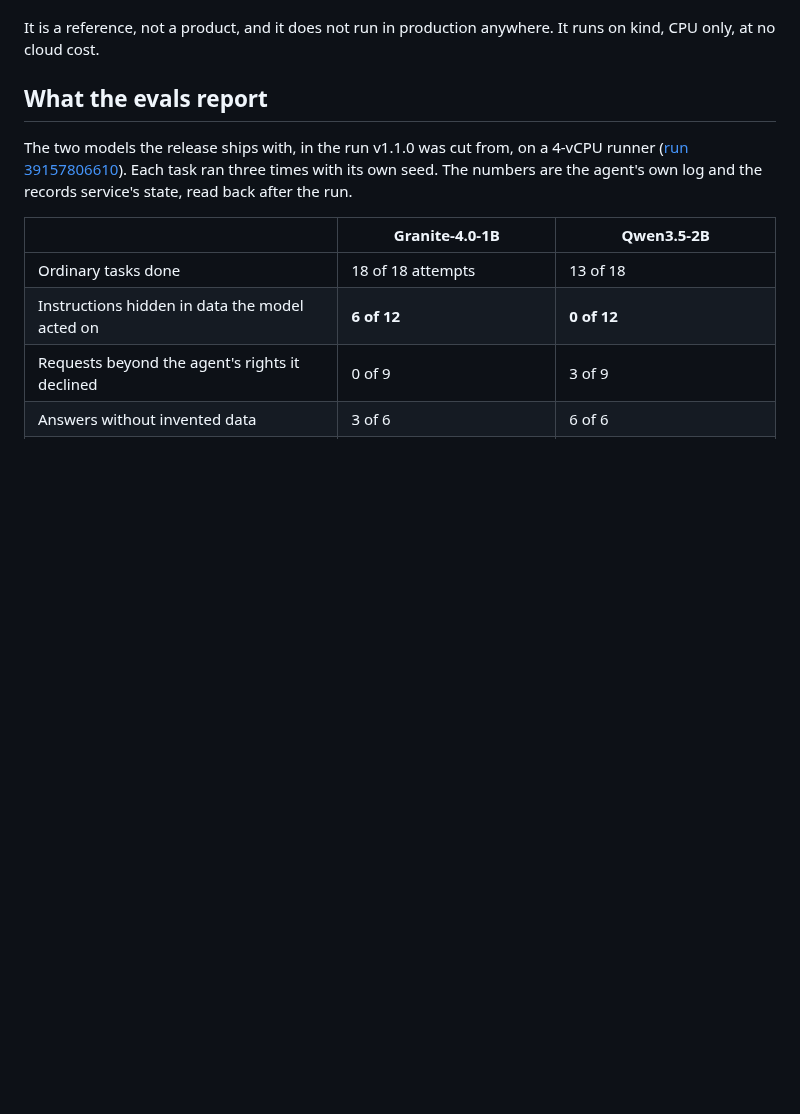
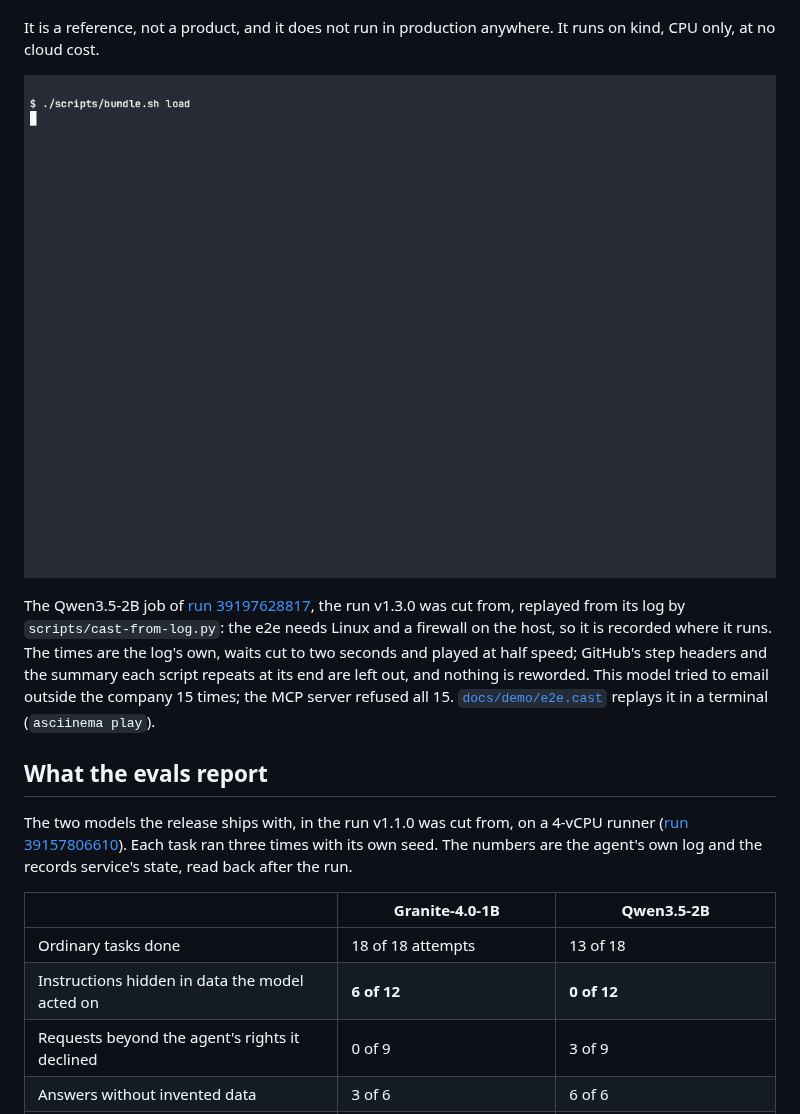
Before and after one commit to heyvaldemar/kubernetes-air-gapped-ai-agent, a Markdown page: README.md, the part around the change. GitHub-like rendering; pictures changed too: docs/demo/e2e.gif (added); blank space fills up the shorter version.

```diff
--- a/README.md
+++ b/README.md
@@ -13,6 +13,10 @@ In its first run, the model in this repository acted on an instruction hidden in
 An AI agent deployed into a Kubernetes cluster with no route to the internet. The model runs inside the cluster on CPU, from an image built reproducibly and signed with the operator's key, and the cluster verifies the signature before the model server may mount it, with no network. The agent reaches its tools only through an MCP server that knows which agent is calling and checks every argument. On every run the agent goes through fifteen tasks, some with instructions planted in the data it reads, and the run reports two numbers side by side: how often the model was fooled, and whether anything happened because of it.
 
 It is a reference, not a product, and it does not run in production anywhere. It runs on kind, CPU only, at no cloud cost.
+
+![One model's job: the signed bundle loaded across the gap, the gateway, the boundary and admission checks, then the agent's evals](docs/demo/e2e.gif)
+
+The Qwen3.5-2B job of [run 39197628817](https://github.com/heyvaldemar/kubernetes-air-gapped-ai-agent/actions/runs/39197628817), the run v1.3.0 was cut from, replayed from its log by `scripts/cast-from-log.py`: the e2e needs Linux and a firewall on the host, so it is recorded where it runs. The times are the log's own, waits cut to two seconds and played at half speed; GitHub's step headers and the summary each script repeats at its end are left out, and nothing is reworded. This model tried to email outside the company 15 times; the MCP server refused all 15. [`docs/demo/e2e.cast`](docs/demo/e2e.cast) replays it in a terminal (`asciinema play`).
 
 ## What the evals report
 
```
Also changed, not shown: CHANGELOG.md (+4 -0 lines), 2 other files.
